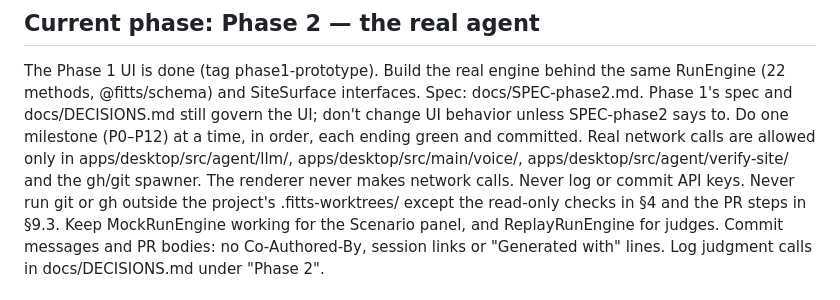
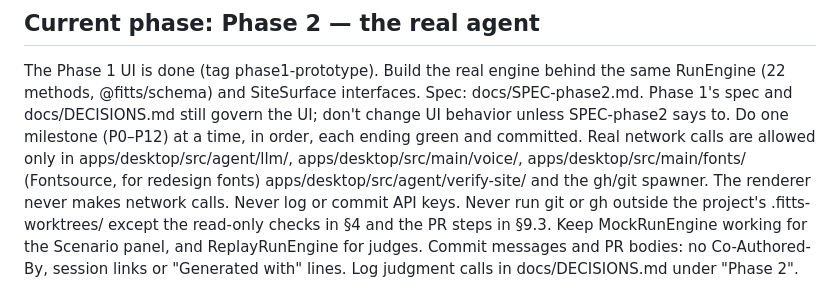
Before and after one commit to AllenZheng-05/fitts, a Markdown page: CLAUDE.md, the part around the change. GitHub-like rendering.

```diff
--- a/CLAUDE.md
+++ b/CLAUDE.md
@@ -12,7 +12,7 @@ RunEngine (22 methods, @fitts/schema) and SiteSurface interfaces. Spec: docs/SPE
 Phase 1's spec and docs/DECISIONS.md still govern the UI; don't change UI behavior unless
 SPEC-phase2 says to.
 Do one milestone (P0–P12) at a time, in order, each ending green and committed.
-Real network calls are allowed only in apps/desktop/src/agent/llm/, apps/desktop/src/main/voice/,
+Real network calls are allowed only in apps/desktop/src/agent/llm/, apps/desktop/src/main/voice/, apps/desktop/src/main/fonts/ (Fontsource, for redesign fonts)
 apps/desktop/src/agent/verify-site/ and the gh/git spawner. The renderer never makes network
 calls. Never log or commit API keys. Never run git or gh outside the project's
 .fitts-worktrees/ except the read-only checks in §4 and the PR steps in §9.3.
```
Also changed, not shown: docs/NEEDS-ALLEN.md (+9 -8 lines).
